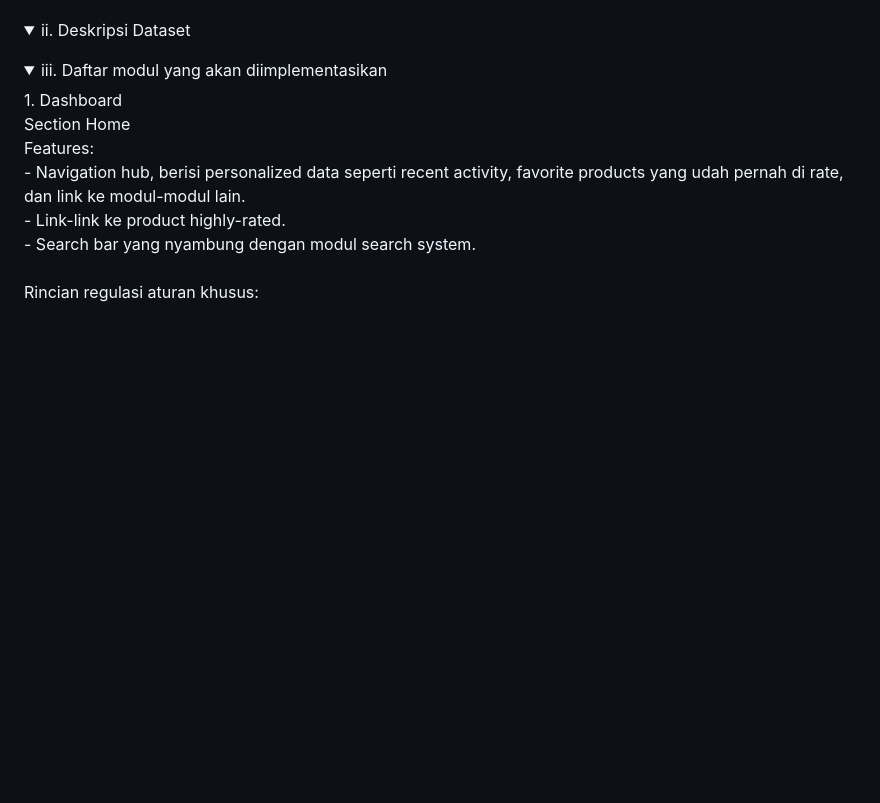
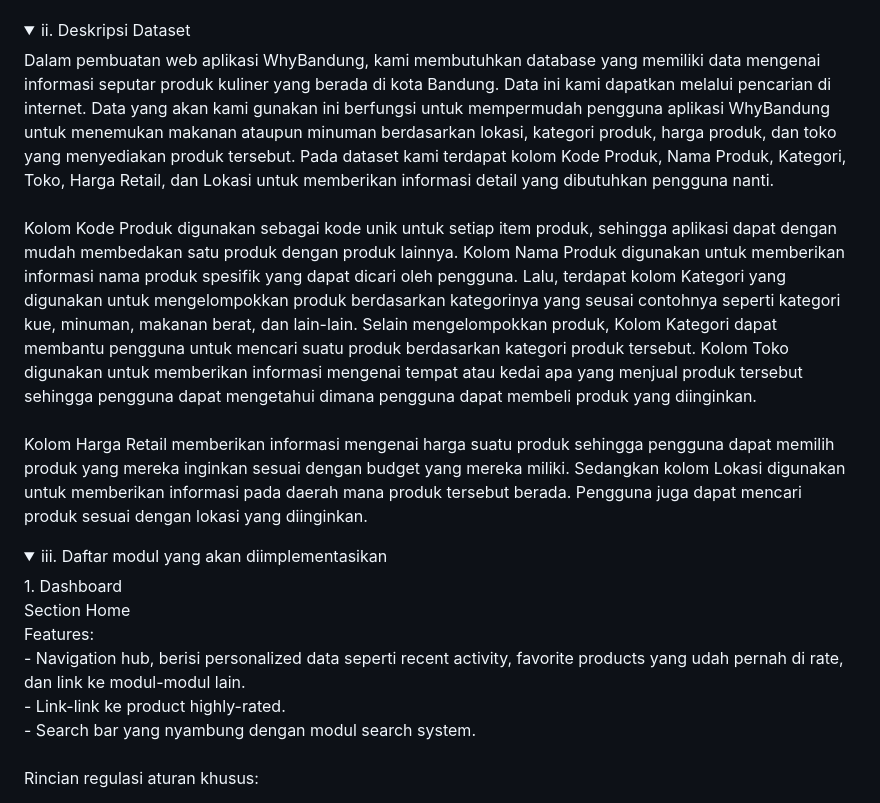
Before and after one commit to PBP-A12-2024/why-bandung, a Markdown page: README.md, the part around the change. Rendered like a GitHub page; folded sections open; blank space fills up the shorter version.

```diff
--- a/README.md
+++ b/README.md
@@ -10,6 +10,11 @@ Tim A12SITEK memilih Kota Bandung karena dikenal sebagai kota wisata yang popule
 
 <details>
   <summary>ii. Deskripsi Dataset</summary>
+Dalam pembuatan web aplikasi WhyBandung, kami membutuhkan database yang memiliki data mengenai informasi seputar produk kuliner yang berada di kota Bandung. Data ini kami dapatkan melalui pencarian di internet. Data yang akan kami gunakan ini berfungsi untuk mempermudah pengguna aplikasi WhyBandung untuk menemukan makanan ataupun minuman berdasarkan lokasi, kategori produk, harga produk, dan toko yang menyediakan produk tersebut. Pada dataset kami terdapat kolom Kode Produk, Nama Produk, Kategori, Toko, Harga Retail, dan Lokasi untuk memberikan informasi detail yang dibutuhkan pengguna nanti.
+  <br><br>
+Kolom Kode Produk digunakan sebagai kode unik untuk setiap item produk, sehingga aplikasi dapat dengan mudah membedakan satu produk dengan produk lainnya. Kolom Nama Produk digunakan untuk memberikan informasi nama produk spesifik yang dapat dicari oleh pengguna. Lalu, terdapat kolom Kategori yang digunakan untuk mengelompokkan produk berdasarkan kategorinya yang seusai contohnya seperti kategori kue, minuman, makanan berat, dan lain-lain. Selain mengelompokkan produk, Kolom Kategori dapat membantu pengguna untuk mencari suatu produk berdasarkan kategori produk tersebut. Kolom Toko digunakan untuk memberikan informasi mengenai tempat atau kedai apa yang menjual produk tersebut sehingga pengguna dapat mengetahui dimana pengguna dapat membeli produk yang diinginkan.
+  <br><br>
+Kolom Harga Retail memberikan informasi mengenai harga suatu produk sehingga pengguna dapat memilih produk yang mereka inginkan sesuai dengan budget yang mereka miliki. Sedangkan kolom Lokasi digunakan untuk memberikan informasi pada daerah mana produk tersebut berada. Pengguna juga dapat mencari produk sesuai dengan lokasi yang diinginkan.
 
 </details>
 
```
